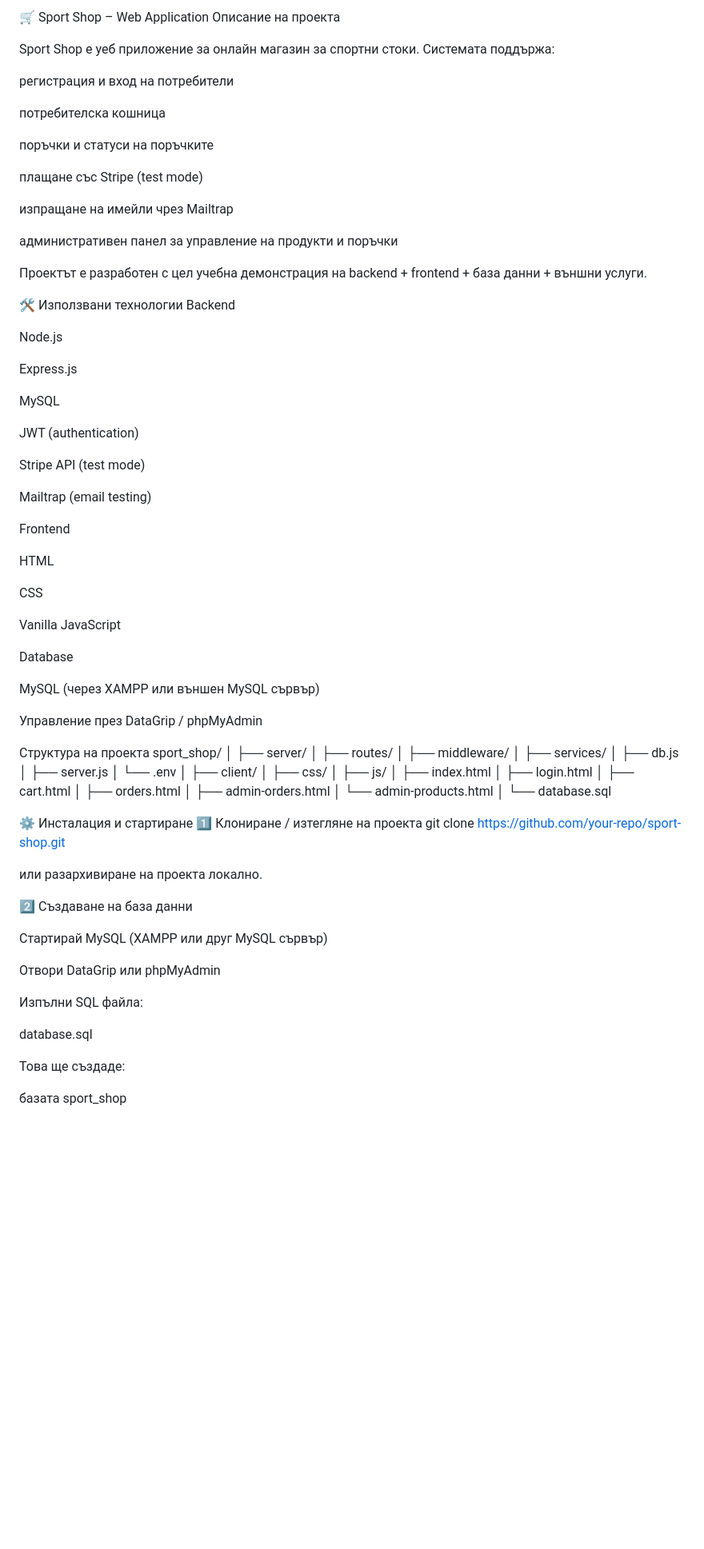
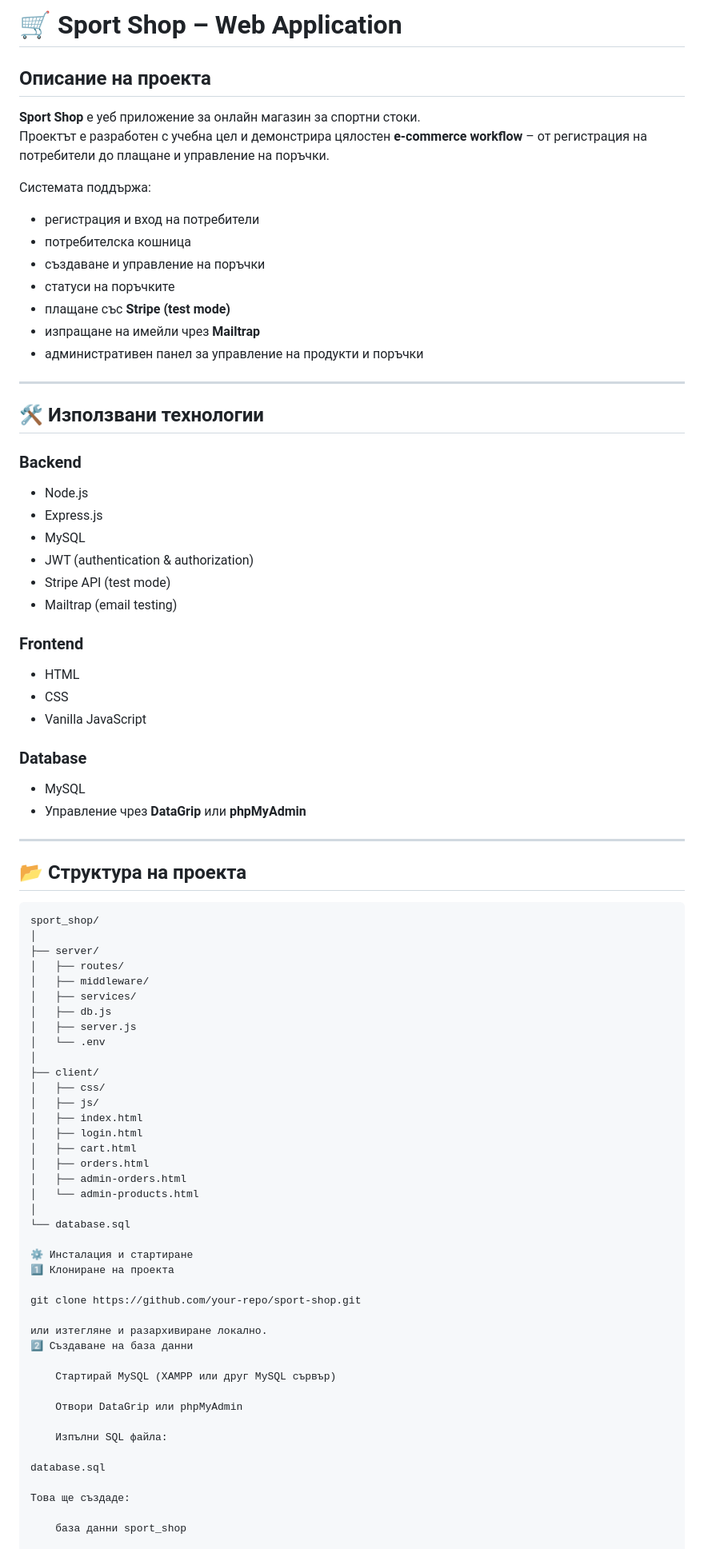
Before and after one commit to desidobreva/SportShop, a Markdown page: README.md, the part around one of its changes. Shown at 80% size. Drawn GitHub-style; blank space fills up the shorter version.

````diff
--- a/README.md
+++ b/README.md
@@ -1,53 +1,45 @@
-🛒 Sport Shop – Web Application
-Описание на проекта
+# 🛒 Sport Shop – Web Application
 
-Sport Shop е уеб приложение за онлайн магазин за спортни стоки.
+## Описание на проекта
+
+**Sport Shop** е уеб приложение за онлайн магазин за спортни стоки.
+Проектът е разработен с учебна цел и демонстрира цялостен **e-commerce workflow** – от регистрация на потребители до плащане и управление на поръчки.
+
 Системата поддържа:
+- регистрация и вход на потребители
+- потребителска кошница
+- създаване и управление на поръчки
+- статуси на поръчките
+- плащане със **Stripe (test mode)**
+- изпращане на имейли чрез **Mailtrap**
+- административен панел за управление на продукти и поръчки
 
-регистрация и вход на потребители
+---
 
-потребителска кошница
+## 🛠 Използвани технологии
 
-поръчки и статуси на поръчките
+### Backend
+- Node.js
+- Express.js
+- MySQL
+- JWT (authentication & authorization)
+- Stripe API (test mode)
+- Mailtrap (email testing)
 
-плащане със Stripe (test mode)
+### Frontend
+- HTML
+- CSS
+- Vanilla JavaScript
 
-изпращане на имейли чрез Mailtrap
+### Database
+- MySQL
+- Управление чрез **DataGrip** или **phpMyAdmin**
 
-административен панел за управление на продукти и поръчки
+---
 
-Проектът е разработен с цел учебна демонстрация на backend + frontend + база данни + външни услуги.
+## 📂 Структура на проекта
 
-🛠 Използвани технологии
-Backend
-
-Node.js
-
-Express.js
-
-MySQL
-
-JWT (authentication)
-
-Stripe API (test mode)
-
-Mailtrap (email testing)
-
-Frontend
-
-HTML
-
-CSS
-
-Vanilla JavaScript
-
-Database
-
-MySQL (через XAMPP или външен MySQL сървър)
-
-Управление през DataGrip / phpMyAdmin
-
-Структура на проекта
+```text
 sport_shop/
 │
 ├── server/
@@ -71,24 +63,22 @@ sport_shop/
 └── database.sql
 
 ⚙️ Инсталация и стартиране
-1️⃣ Клониране / изтегляне на проекта
+1️⃣ Клониране на проекта
+
 git clone https://github.com/your-repo/sport-shop.git
 
-
-или разархивиране на проекта локално.
-
+или изтегляне и разархивиране локално.
 2️⃣ Създаване на база данни
 
-Стартирай MySQL (XAMPP или друг MySQL сървър)
+    Стартирай MySQL (XAMPP или друг MySQL сървър)
 
-Отвори DataGrip или phpMyAdmin
+    Отвори DataGrip или phpMyAdmin
 
-Изпълни SQL файла:
+    Изпълни SQL файла:
 
 database.sql
 
-
 Това ще създаде:
 
-базата sport_shop
+    база данни sport_shop
 
````
Also changed, not shown: other parts of README.md (+45 -42 lines).
